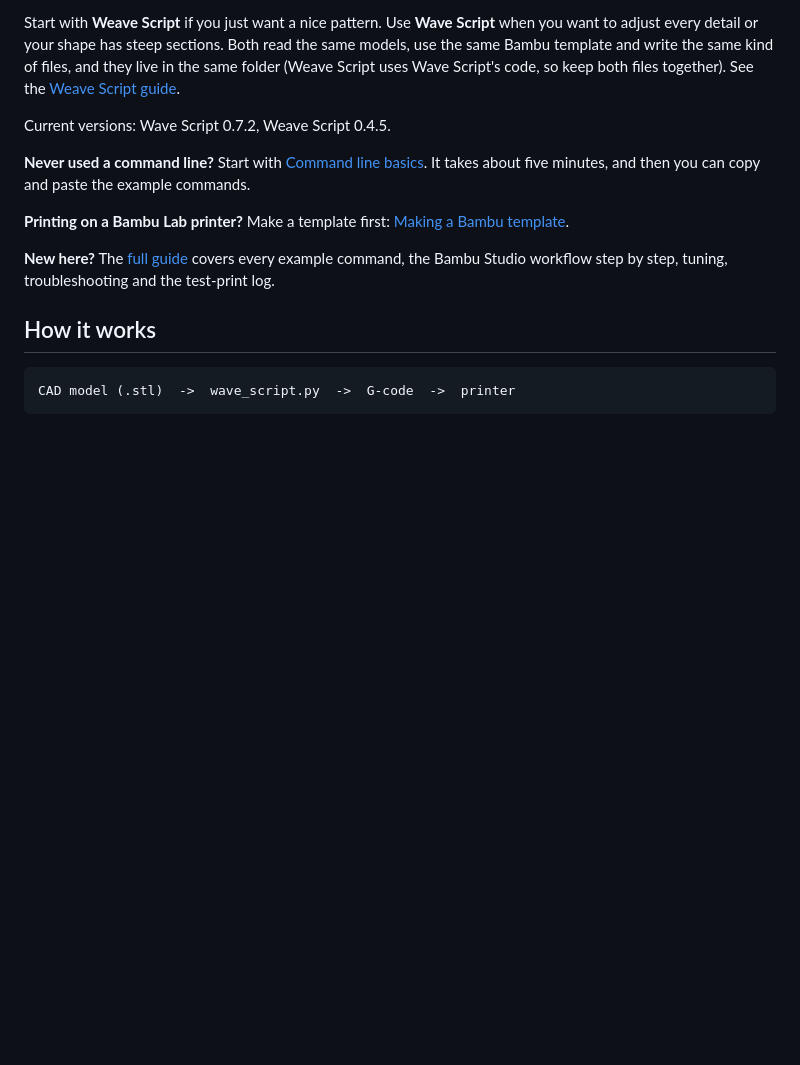
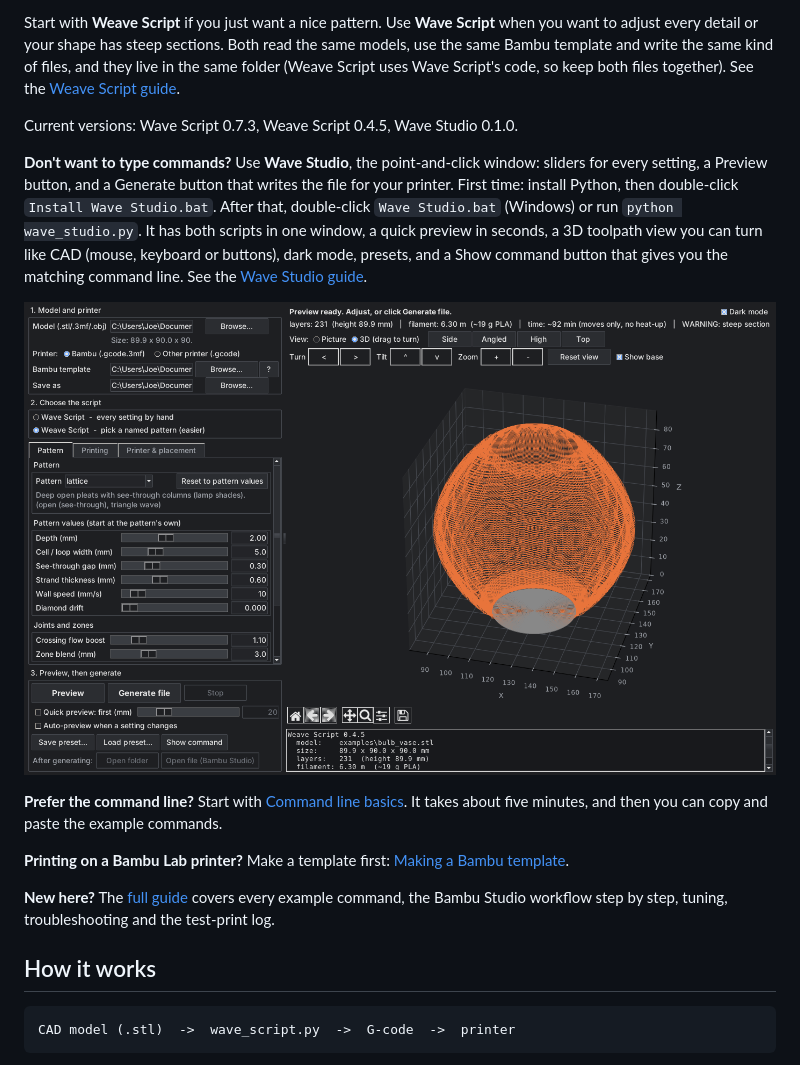
Before and after one commit to ObjetekSystems/wave-script, a Markdown page: README.md, the part around the change. GitHub-like rendering; pictures changed too: docs/images/wave_studio.png (added); blank space fills up the shorter version.

Commit message:
Wave Studio
Wave Studio GUI, solid bottom band (v0.7.3), updated docs”.

```diff
--- a/README.md
+++ b/README.md
@@ -25,9 +25,19 @@ adjust every detail or your shape has steep sections. Both read the same models,
 Bambu template and write the same kind of files, and they live in the same folder (Weave Script
 uses Wave Script's code, so keep both files together). See the [Weave Script guide](docs/WEAVE_GUIDE.md).
 
-Current versions: Wave Script 0.7.2, Weave Script 0.4.5.
+Current versions: Wave Script 0.7.3, Weave Script 0.4.5, Wave Studio 0.1.0.
 
-**Never used a command line?** Start with [Command line basics](docs/COMMAND_LINE_BASICS.md).
+**Don't want to type commands?** Use **Wave Studio**, the point-and-click window: sliders for
+every setting, a Preview button, and a Generate button that writes the file for your printer.
+First time: install Python, then double-click `Install Wave Studio.bat`. After that, double-click
+`Wave Studio.bat` (Windows) or run `python wave_studio.py`.
+It has both scripts in one window, a quick preview in seconds, a 3D toolpath view you can turn like
+CAD (mouse, keyboard or buttons), dark mode, presets, and a Show command button that gives you the
+matching command line. See the [Wave Studio guide](docs/WAVE_STUDIO.md).
+
+![Wave Studio](docs/images/wave_studio.png)
+
+**Prefer the command line?** Start with [Command line basics](docs/COMMAND_LINE_BASICS.md).
 It takes about five minutes, and then you can copy and paste the example commands.
 
 **Printing on a Bambu Lab printer?** Make a template first: [Making a Bambu template](docs/BAMBU_TEMPLATE.md).
```
Also changed, not shown: docs/GUIDE.md (+25 -0 lines), docs/WAVE_STUDIO.md (added, +82 -0 lines), 5 other files.
